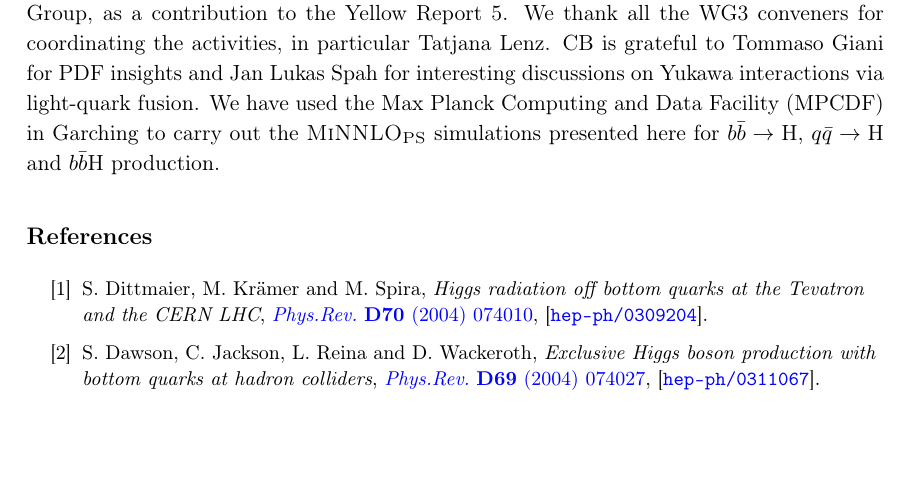
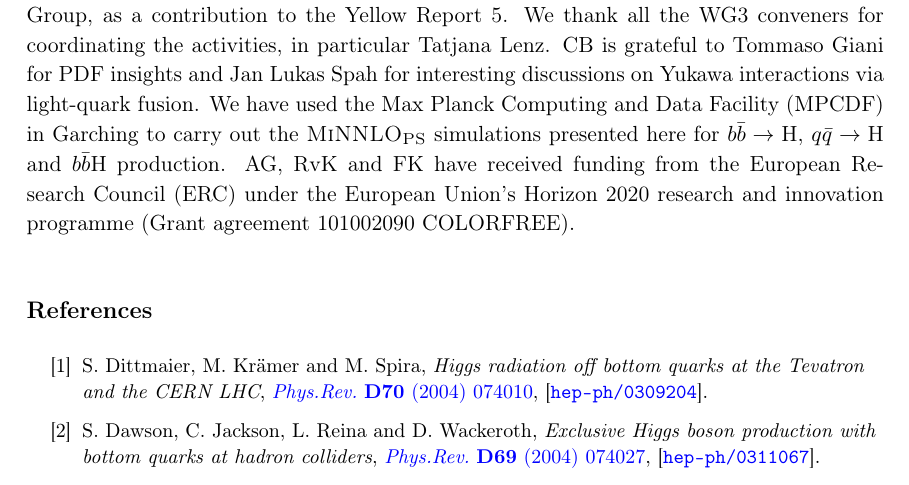
Before and after one commit to cbiello/Report5bbH, a LaTeX document (LHCHWG-bbh.tex): part of page 31 of 38, cut so that both start at the same text, the shorter picture padded with empty space. Compiled offline with pdfLaTeX.

Commit message:
Add FT's grant in Acknowledgements.

```diff
--- a/LHCHWG-bbh.tex
+++ b/LHCHWG-bbh.tex
@@ -1084,6 +1084,7 @@ In the last section of the report, we discuss how to extend \bbH{} studies to Yu
 \textbf{Data Availability Statement.} All data used to produce the plots are available upon request by contacting the LHCHWG bbH/bH theory conveners via email.
 
 \textbf{Acknowledgements. }This work has been carried out within the LHC Higgs Working Group, as a contribution to the Yellow Report 5. We thank all the WG3 conveners for coordinating the activities, in particular Tatjana Lenz. CB is grateful to Tommaso Giani for PDF insights and Jan Lukas Spah for interesting discussions on Yukawa interactions via light-quark fusion. We have used the Max Planck Computing and Data Facility (MPCDF) in Garching to carry out the \minnlo{} simulations presented here for \bbtoH{}, $q\bar q\rightarrow \text{H}$ and \bbH{} production.
+AG, RvK and FK have received funding from the European Research Council (ERC) under the European Union's Horizon 2020 research and innovation programme (Grant agreement 101002090 COLORFREE).
 
 \bibliography{bbh}
 \bibliographystyle{JHEP}
```
